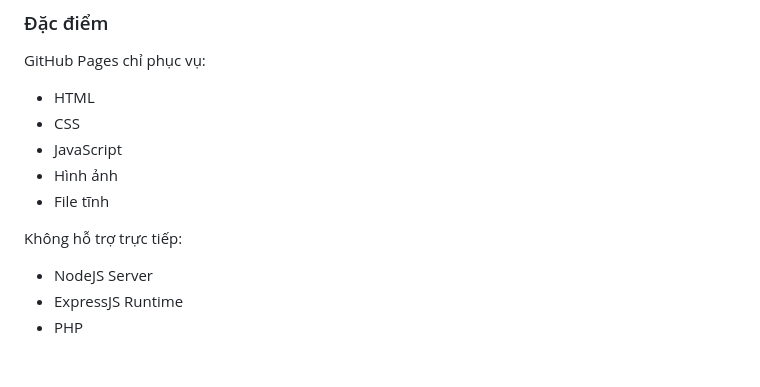
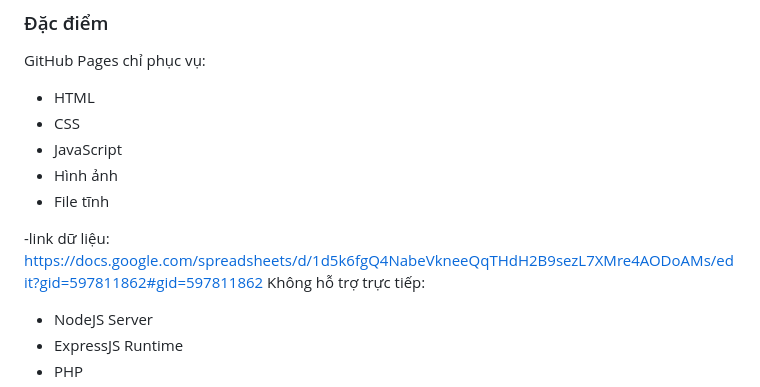
Before and after one commit to dquynhmaijk-art/iDecor, a Markdown page: README.md, the part around the change. Rendered like a GitHub page; blank space fills up the shorter version.

Commit message:
Add data source link to README
Added a link to the data source in the README.

```diff
--- a/README.md
+++ b/README.md
@@ -154,6 +154,7 @@ GitHub Pages chỉ phục vụ:
 * Hình ảnh
 * File tĩnh
 
+-link dữ liệu: https://docs.google.com/spreadsheets/d/1d5k6fgQ4NabeVkneeQqTHdH2B9sezL7XMre4AODoAMs/edit?gid=597811862#gid=597811862
 Không hỗ trợ trực tiếp:
 
 * NodeJS Server
```
